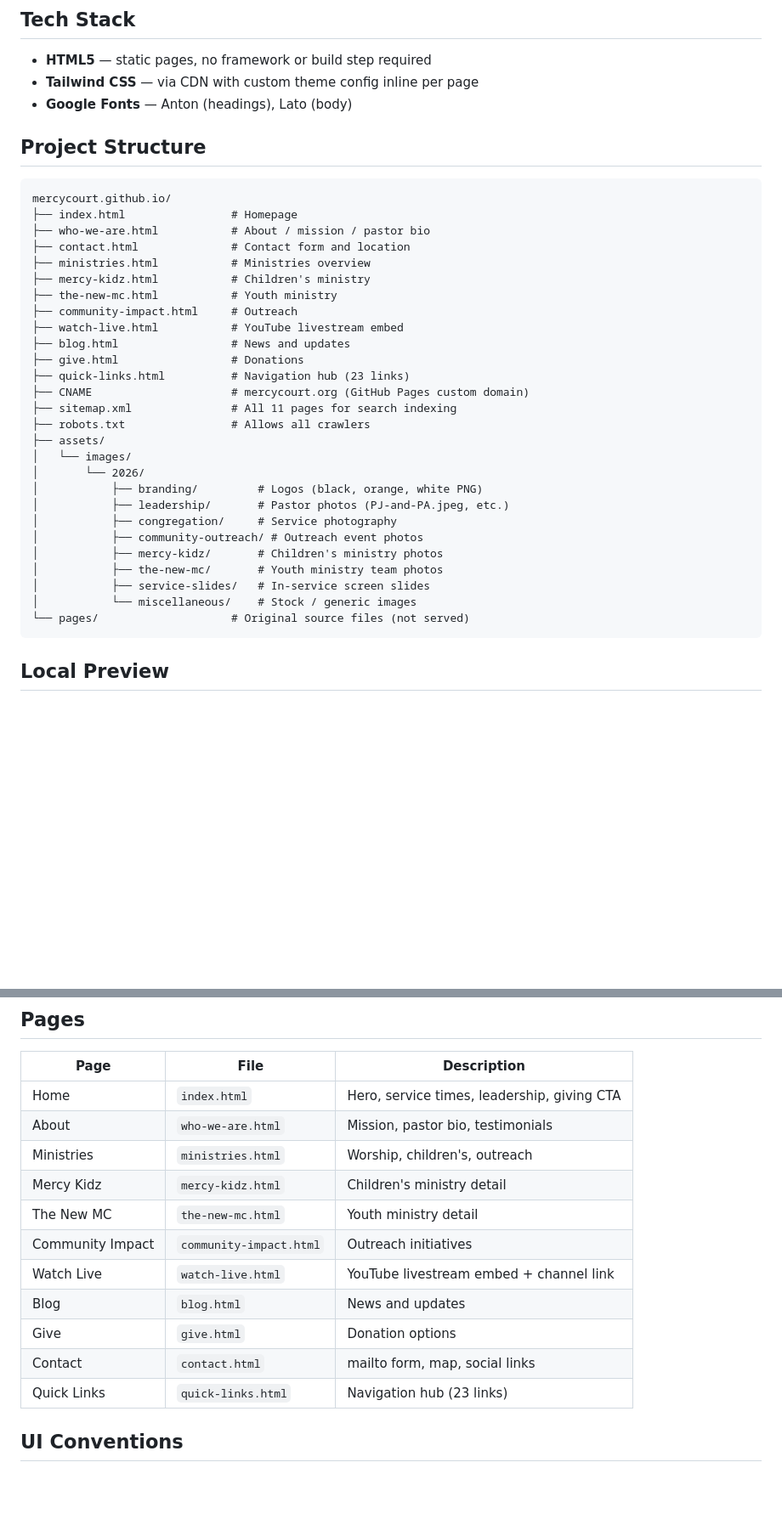
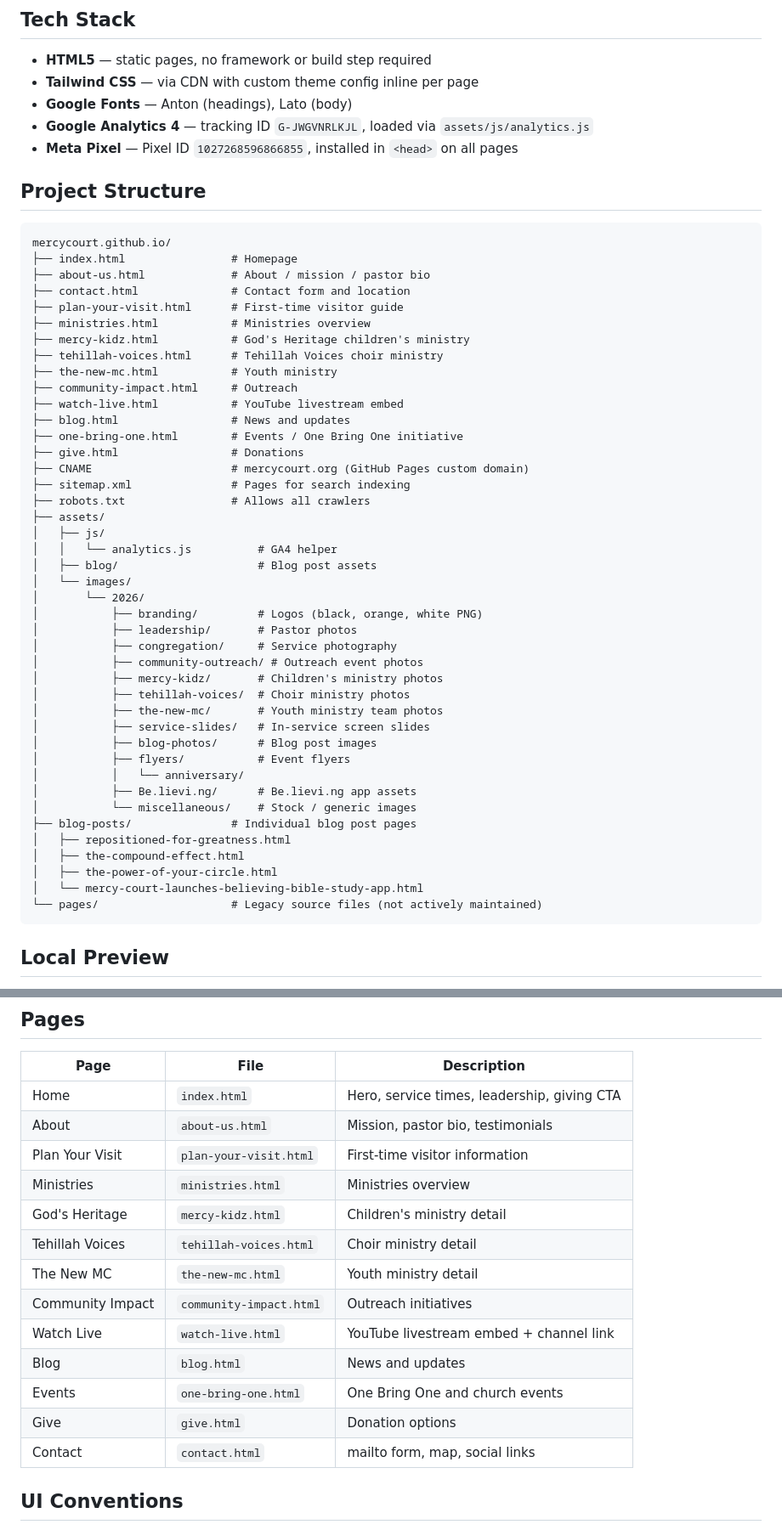
Before and after one commit to echurch529/mercycourt.github.io, a Markdown page: README.md, 2 parts joined by grey strips. Shown at 85% size. Drawn GitHub-style; blank space fills up the shorter version.

Commit message:
Update README to reflect current site structure
- Replace who-we-are.html with about-us.html
- Remove quick-links.html (moved to Intranet)
- Add missing pages: plan-your-visit, tehillah-voices, one-bring-one
- Add blog-posts/ directory and its 4 post files
- Update asset directory tree (js/, blog/, tehillah-voices/, flyers/, etc.)
- Update navigation structure table
- Add GA4 and Meta Pixel to tech stack section

Co-Authored-By: Claude Sonnet 4.6 <noreply@anthropic.com>

````diff
--- a/README.md
+++ b/README.md
@@ -13,37 +13,54 @@ A modern, responsive static website for RCCG Mercy Court (Redeemed Christian Chu
 - **HTML5** — static pages, no framework or build step required
 - **Tailwind CSS** — via CDN with custom theme config inline per page
 - **Google Fonts** — Anton (headings), Lato (body)
+- **Google Analytics 4** — tracking ID `G-JWGVNRLKJL`, loaded via `assets/js/analytics.js`
+- **Meta Pixel** — Pixel ID `1027268596866855`, installed in `<head>` on all pages
 
 ## Project Structure
 
 ```
 mercycourt.github.io/
 ├── index.html                # Homepage
-├── who-we-are.html           # About / mission / pastor bio
+├── about-us.html             # About / mission / pastor bio
 ├── contact.html              # Contact form and location
+├── plan-your-visit.html      # First-time visitor guide
 ├── ministries.html           # Ministries overview
-├── mercy-kidz.html           # Children's ministry
+├── mercy-kidz.html           # God's Heritage children's ministry
+├── tehillah-voices.html      # Tehillah Voices choir ministry
 ├── the-new-mc.html           # Youth ministry
 ├── community-impact.html     # Outreach
 ├── watch-live.html           # YouTube livestream embed
 ├── blog.html                 # News and updates
+├── one-bring-one.html        # Events / One Bring One initiative
 ├── give.html                 # Donations
-├── quick-links.html          # Navigation hub (23 links)
 ├── CNAME                     # mercycourt.org (GitHub Pages custom domain)
-├── sitemap.xml               # All 11 pages for search indexing
+├── sitemap.xml               # Pages for search indexing
 ├── robots.txt                # Allows all crawlers
 ├── assets/
+│   ├── js/
+│   │   └── analytics.js          # GA4 helper
+│   ├── blog/                     # Blog post assets
 │   └── images/
 │       └── 2026/
 │           ├── branding/         # Logos (black, orange, white PNG)
-│           ├── leadership/       # Pastor photos (PJ-and-PA.jpeg, etc.)
+│           ├── leadership/       # Pastor photos
 │           ├── congregation/     # Service photography
 │           ├── community-outreach/ # Outreach event photos
 │           ├── mercy-kidz/       # Children's ministry photos
+│           ├── tehillah-voices/  # Choir ministry photos
 │           ├── the-new-mc/       # Youth ministry team photos
 │           ├── service-slides/   # In-service screen slides
+│           ├── blog-photos/      # Blog post images
+│           ├── flyers/           # Event flyers
+│           │   └── anniversary/
+│           ├── Be.lievi.ng/      # Be.lievi.ng app assets
 │           └── miscellaneous/    # Stock / generic images
-└── pages/                    # Original source files (not served)
+├── blog-posts/               # Individual blog post pages
+│   ├── repositioned-for-greatness.html
+│   ├── the-compound-effect.html
+│   ├── the-power-of-your-circle.html
+│   └── mercy-court-launches-believing-bible-study-app.html
+└── pages/                    # Legacy source files (not actively maintained)
 ```
 
 ## Local Preview
@@ -87,16 +104,18 @@ The site is deployed via GitHub Pages with a custom domain via Cloudflare.
 | Page             | File                    | Description                                    |
 |------------------|-------------------------|------------------------------------------------|
 | Home             | `index.html`            | Hero, service times, leadership, giving CTA    |
-| About            | `who-we-are.html`       | Mission, pastor bio, testimonials              |
-| Ministries       | `ministries.html`       | Worship, children's, outreach                  |
-| Mercy Kidz       | `mercy-kidz.html`       | Children's ministry detail                     |
+| About            | `about-us.html`         | Mission, pastor bio, testimonials              |
+| Plan Your Visit  | `plan-your-visit.html`  | First-time visitor information                 |
+| Ministries       | `ministries.html`       | Ministries overview                            |
+| God's Heritage   | `mercy-kidz.html`       | Children's ministry detail                     |
+| Tehillah Voices  | `tehillah-voices.html`  | Choir ministry detail                          |
 | The New MC       | `the-new-mc.html`       | Youth ministry detail                          |
 | Community Impact | `community-impact.html` | Outreach initiatives                           |
 | Watch Live       | `watch-live.html`       | YouTube livestream embed + channel link        |
 | Blog             | `blog.html`             | News and updates                               |
+| Events           | `one-bring-one.html`    | One Bring One and church events                |
 | Give             | `give.html`             | Donation options                               |
 | Contact          | `contact.html`          | mailto form, map, social links                 |
-| Quick Links      | `quick-links.html`      | Navigation hub (23 links)                      |
 
 ## UI Conventions
 
````
Also changed, not shown: other parts of README.md (+9 -9 lines).
